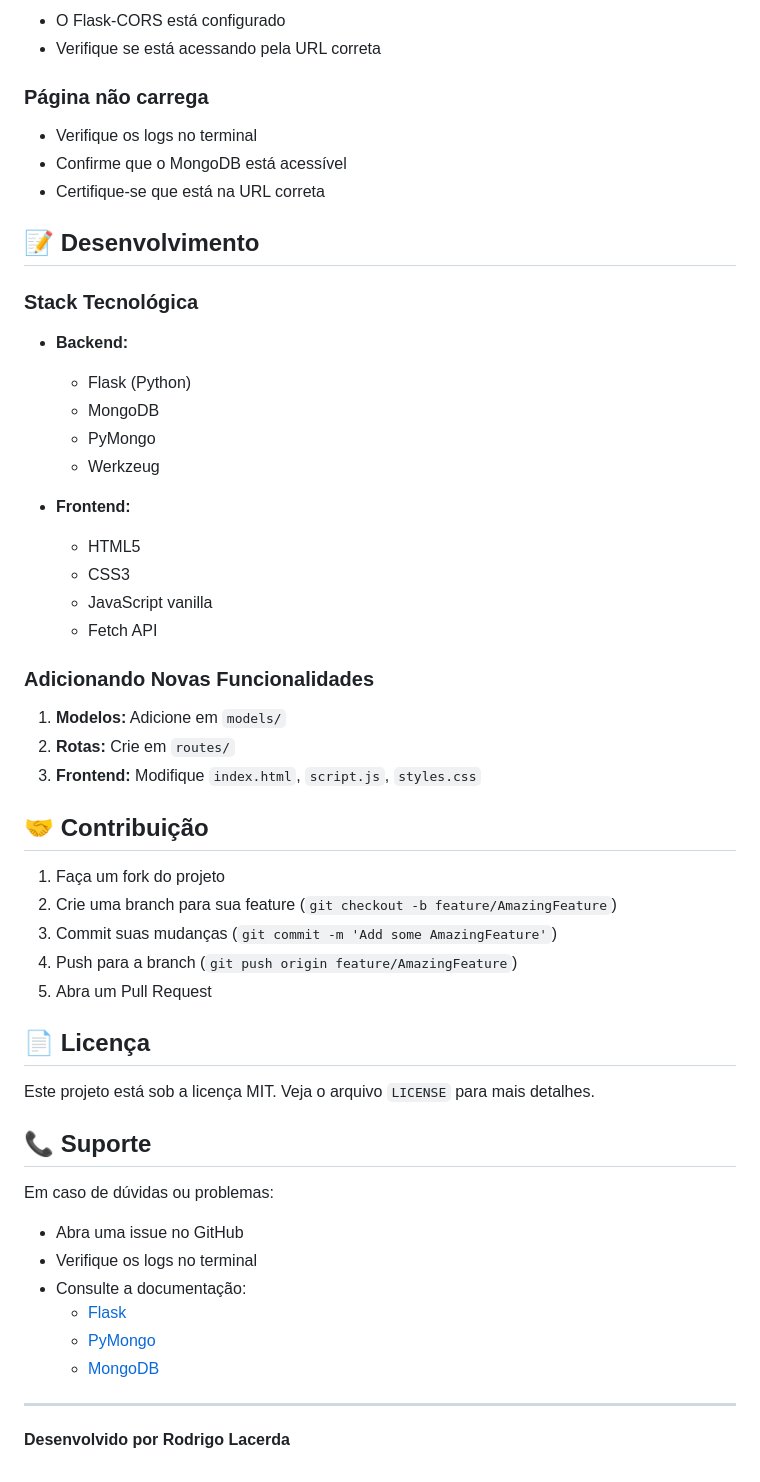
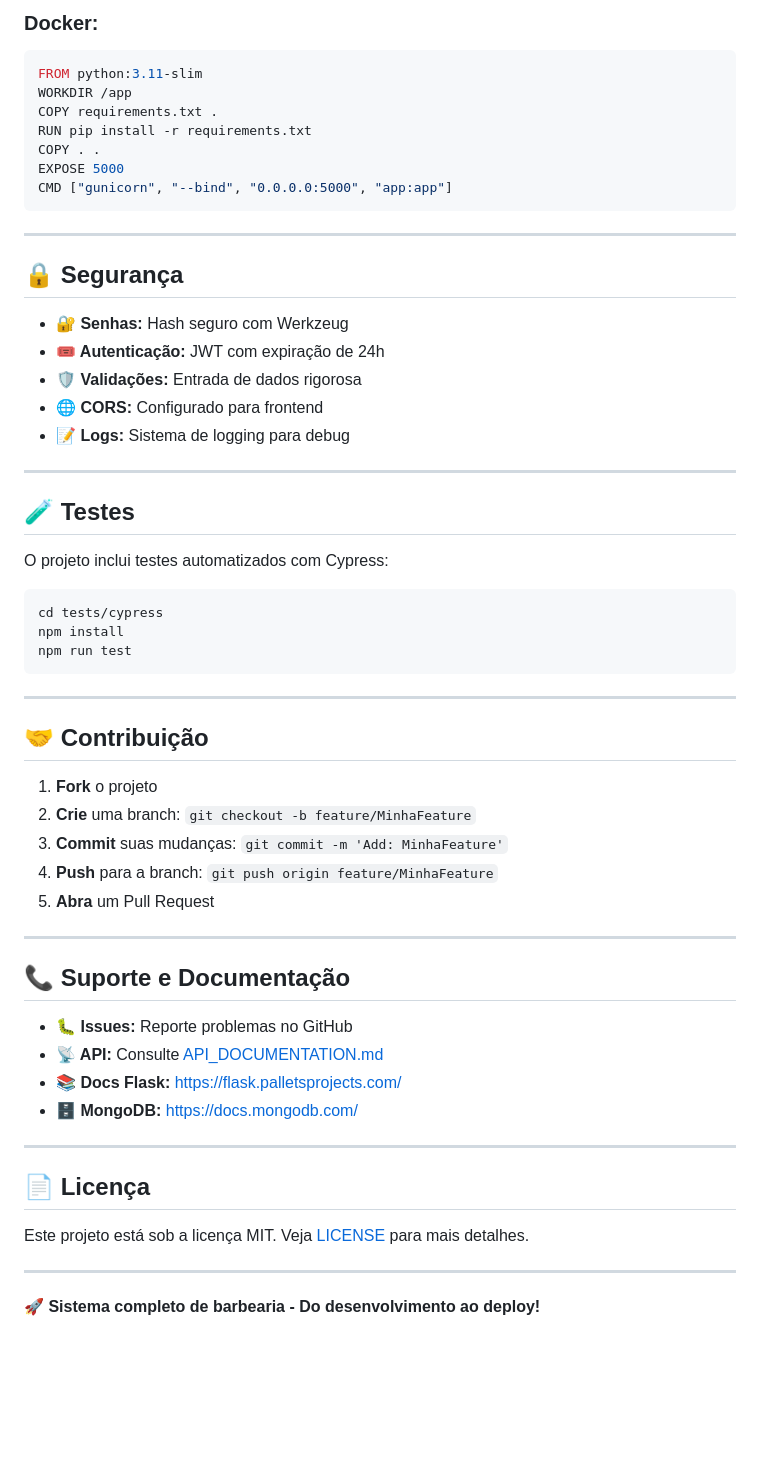
Before and after one commit to lacerdaRodrigo/Barbearia-Gratuita, a Markdown page: README.md, the part around one of its changes. Rendered like a GitHub page; blank space fills up the shorter version.

````diff
--- a/README.md
+++ b/README.md
@@ -203,59 +232,62 @@ http://localhost:5000
 
-- O Flask-CORS está configurado
-- Verifique se está acessando pela URL correta
+### Docker:
+```dockerfile
+FROM python:3.11-slim
+WORKDIR /app
+COPY requirements.txt .
+RUN pip install -r requirements.txt
+COPY . .
+EXPOSE 5000
+CMD ["gunicorn", "--bind", "0.0.0.0:5000", "app:app"]
+```
 
-### Página não carrega
+---
 
-- Verifique os logs no terminal
-- Confirme que o MongoDB está acessível
-- Certifique-se que está na URL correta
+## 🔒 Segurança
 
-## 📝 Desenvolvimento
+- **🔐 Senhas:** Hash seguro com Werkzeug
+- **🎟️ Autenticação:** JWT com expiração de 24h
+- **🛡️ Validações:** Entrada de dados rigorosa
+- **🌐 CORS:** Configurado para frontend
+- **📝 Logs:** Sistema de logging para debug
 
-### Stack Tecnológica
+---
 
-- **Backend:**
+## 🧪 Testes
 
-  - Flask (Python)
-  - MongoDB
-  - PyMongo
-  - Werkzeug
+O projeto inclui testes automatizados com Cypress:
 
-- **Frontend:**
-  - HTML5
-  - CSS3
-  - JavaScript vanilla
-  - Fetch API
+```bash
+cd tests/cypress
+npm install
+npm run test
+```
 
-### Adicionando Novas Funcionalidades
-
-1. **Modelos:** Adicione em `models/`
-2. **Rotas:** Crie em `routes/`
-3. **Frontend:** Modifique `index.html`, `script.js`, `styles.css`
+---
 
 ## 🤝 Contribuição
 
-1. Faça um fork do projeto
-2. Crie uma branch para sua feature (`git checkout -b feature/AmazingFeature`)
-3. Commit suas mudanças (`git commit -m 'Add some AmazingFeature'`)
-4. Push para a branch (`git push origin feature/AmazingFeature`)
-5. Abra um Pull Request
+1. **Fork** o projeto
+2. **Crie** uma branch: `git checkout -b feature/MinhaFeature`
+3. **Commit** suas mudanças: `git commit -m 'Add: MinhaFeature'`
+4. **Push** para a branch: `git push origin feature/MinhaFeature`
+5. **Abra** um Pull Request
+
+---
+
+## 📞 Suporte e Documentação
+
+- **🐛 Issues:** Reporte problemas no GitHub
+- **📡 API:** Consulte [API_DOCUMENTATION.md](./API_DOCUMENTATION.md)
+- **📚 Docs Flask:** https://flask.palletsprojects.com/
+- **🗄️ MongoDB:** https://docs.mongodb.com/
+
+---
 
 ## 📄 Licença
 
-Este projeto está sob a licença MIT. Veja o arquivo `LICENSE` para mais detalhes.
-
-## 📞 Suporte
-
-Em caso de dúvidas ou problemas:
-
-- Abra uma issue no GitHub
-- Verifique os logs no terminal
-- Consulte a documentação:
-  - [Flask](https://flask.palletsprojects.com/)
-  - [PyMongo](https://pymongo.readthedocs.io/)
-  - [MongoDB](https://docs.mongodb.com/)
+Este projeto está sob a licença MIT. Veja [LICENSE](LICENSE) para mais detalhes.
 
 ---
 
-**Desenvolvido por Rodrigo Lacerda**
+**🚀 Sistema completo de barbearia - Do desenvolvimento ao deploy!**
````
Also changed, not shown: other parts of README.md (+165 -136 lines).
